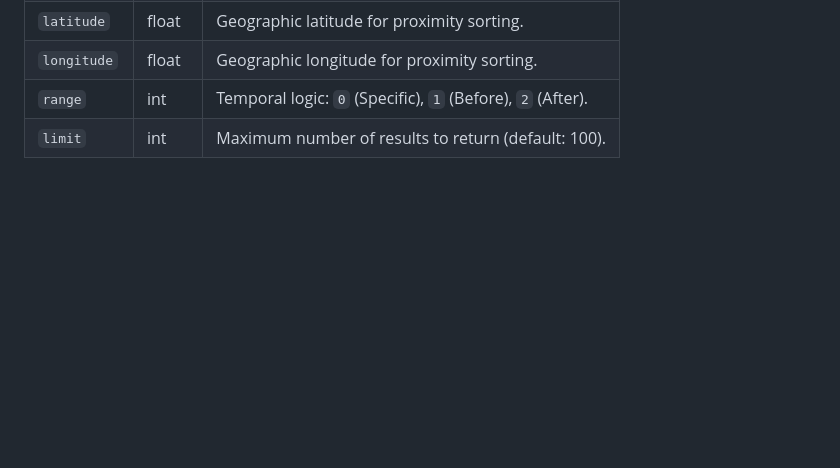
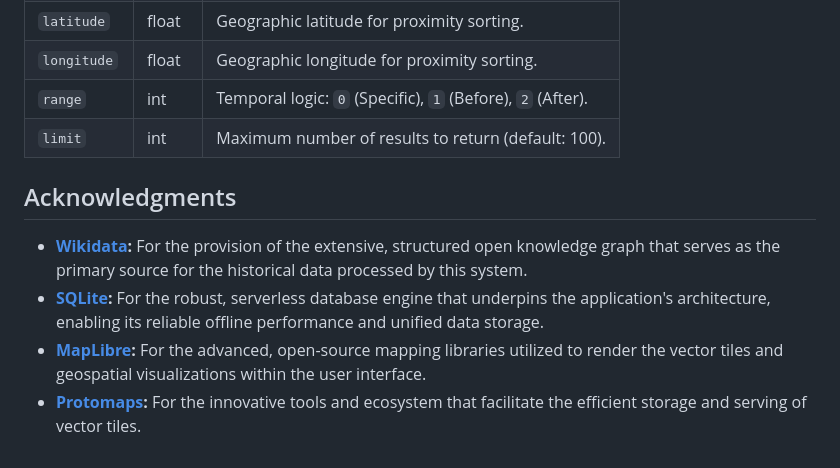
Before and after one commit to eja/cronotopia, a Markdown page: README.md, the part around the change. Rendered like a GitHub page; blank space fills up the shorter version.

Commit message:
Add acknowledgments section to README
Added acknowledgments for external resources used in the project.

```diff
--- a/README.md
+++ b/README.md
@@ -76,3 +76,10 @@ The application exposes a JSON API at `/api` for querying historical data.
 | `longitude` | float | Geographic longitude for proximity sorting. |
 | `range` | int | Temporal logic: `0` (Specific), `1` (Before), `2` (After). |
 | `limit` | int | Maximum number of results to return (default: 100). |
+
+## Acknowledgments
+
+*   **[Wikidata](https://www.wikidata.org/):** For the provision of the extensive, structured open knowledge graph that serves as the primary source for the historical data processed by this system.
+*   **[SQLite](https://www.sqlite.org/):** For the robust, serverless database engine that underpins the application's architecture, enabling its reliable offline performance and unified data storage.
+*   **[MapLibre](https://maplibre.org/):** For the advanced, open-source mapping libraries utilized to render the vector tiles and geospatial visualizations within the user interface.
+*   **[Protomaps](https://protomaps.com/):** For the innovative tools and ecosystem that facilitate the efficient storage and serving of vector tiles.
```
